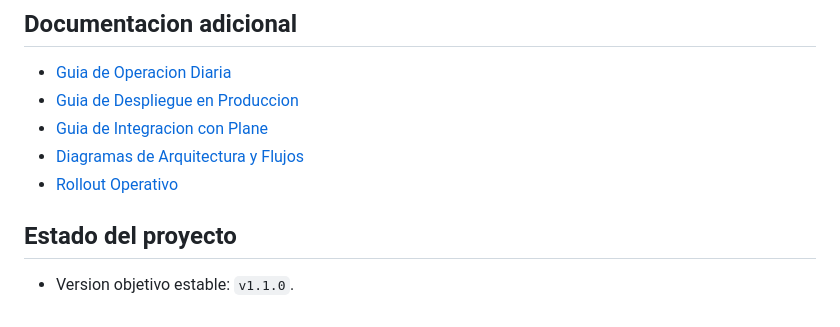
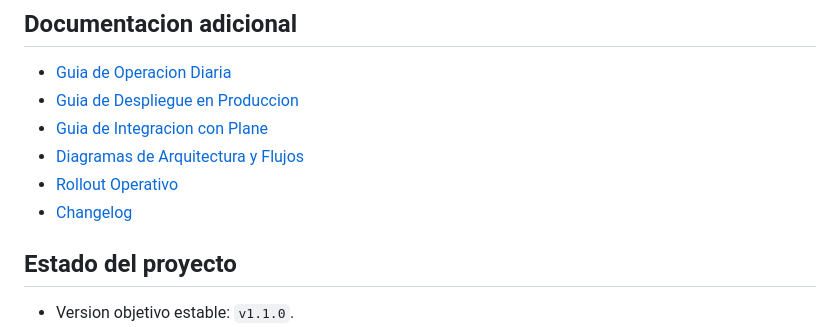
Before and after one commit to Wikibuda/metiche-os, a Markdown page: README.md, the part around the change. Drawn GitHub-style.

Commit message:
docs: link changelog from readme

```diff
--- a/README.md
+++ b/README.md
@@ -225,6 +225,7 @@ PYTHONPATH=. python scripts/channel_memory_api_smoke.py
 - [Guia de Integracion con Plane](docs/INTEGRACION_PLANE.md)
 - [Diagramas de Arquitectura y Flujos](docs/DIAGRAMAS.md)
 - [Rollout Operativo](docs/PLAN_ROLLOUT.md)
+- [Changelog](CHANGELOG.md)
 
 ## Estado del proyecto
 
```
